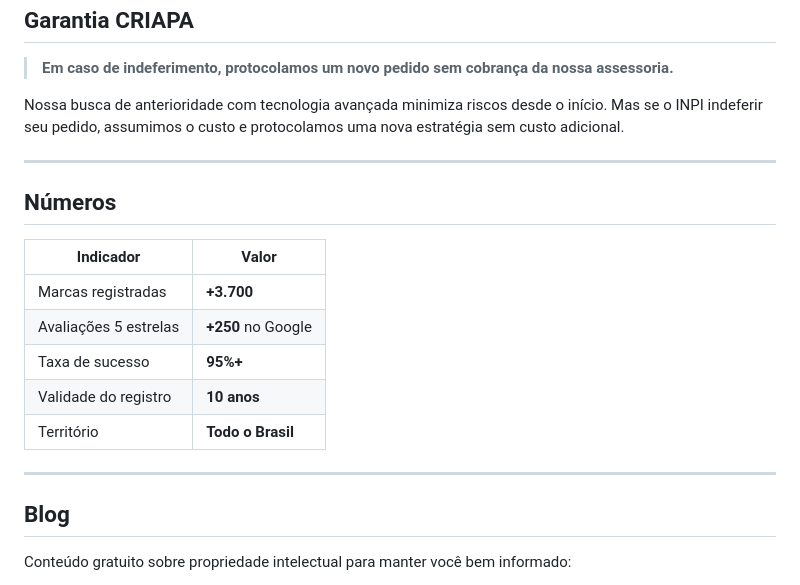
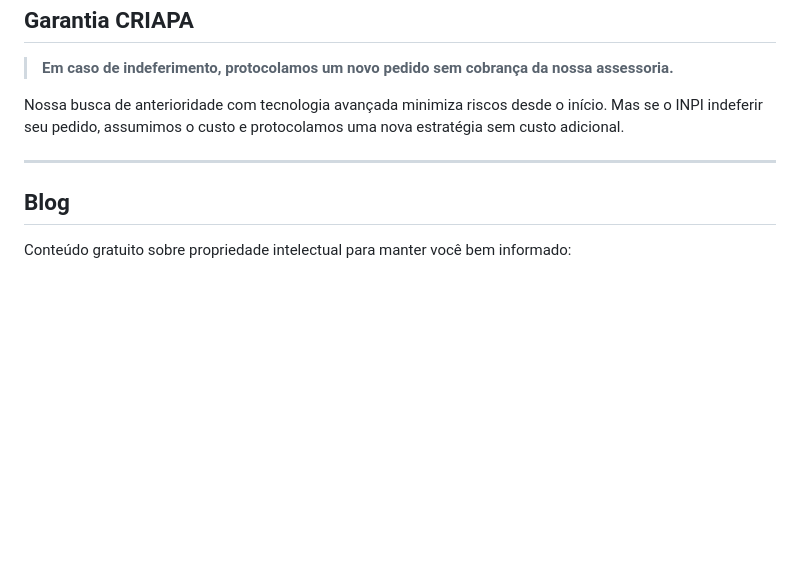
Before and after one commit to criapa/criapa.github.io, a Markdown page: README.md, the part around the change. Rendered like a GitHub page; blank space fills up the shorter version.

```diff
--- a/README.md
+++ b/README.md
@@ -79,18 +79,6 @@ Nossa busca de anterioridade com tecnologia avançada minimiza riscos desde o in
 
 ---
 
-## Números
-
-| Indicador | Valor |
-|---|---|
-| Marcas registradas | **+3.700** |
-| Avaliações 5 estrelas | **+250** no Google |
-| Taxa de sucesso | **95%+** |
-| Validade do registro | **10 anos** |
-| Território | **Todo o Brasil** |
-
----
-
 ## Blog
 
 Conteúdo gratuito sobre propriedade intelectual para manter você bem informado:
```
